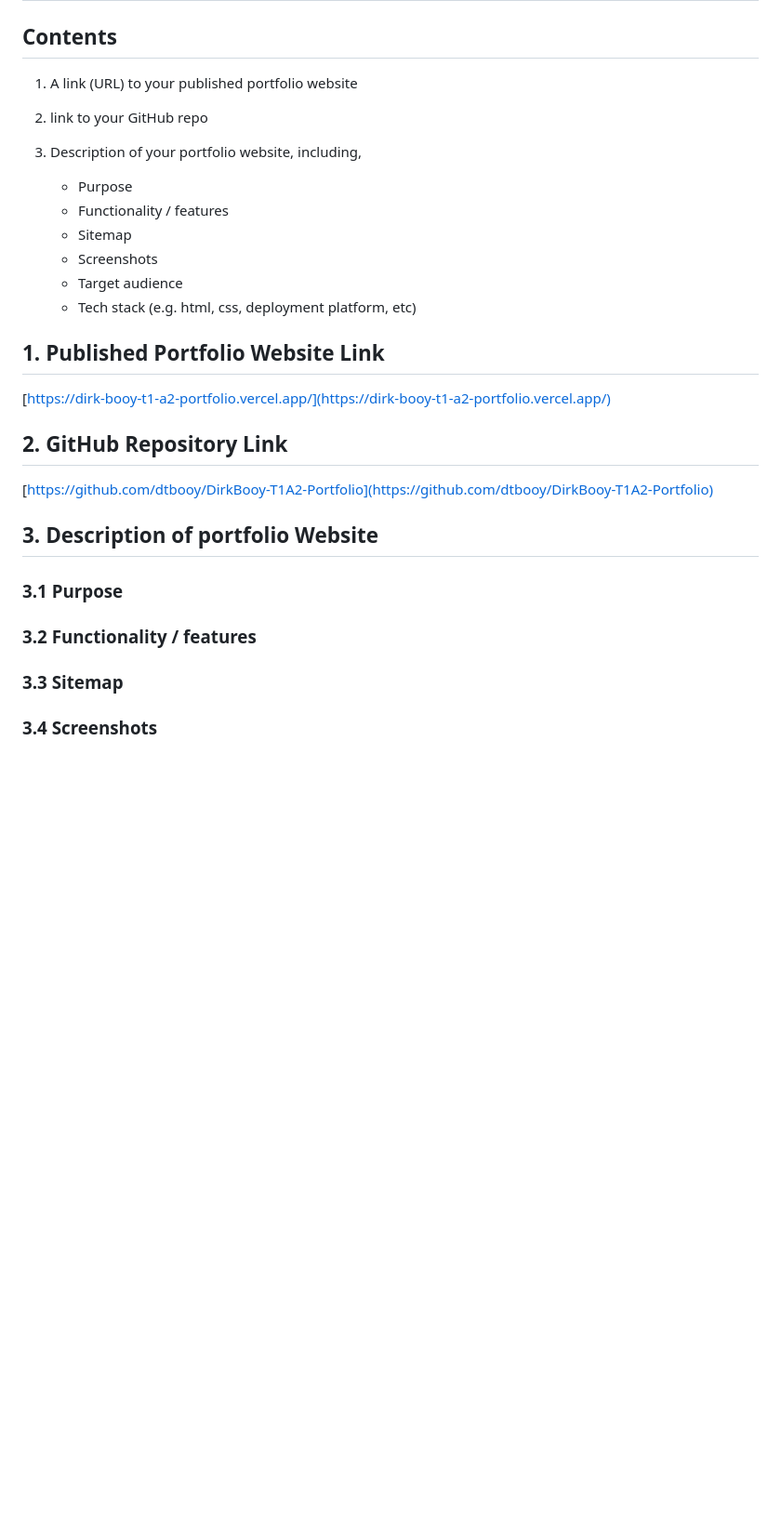
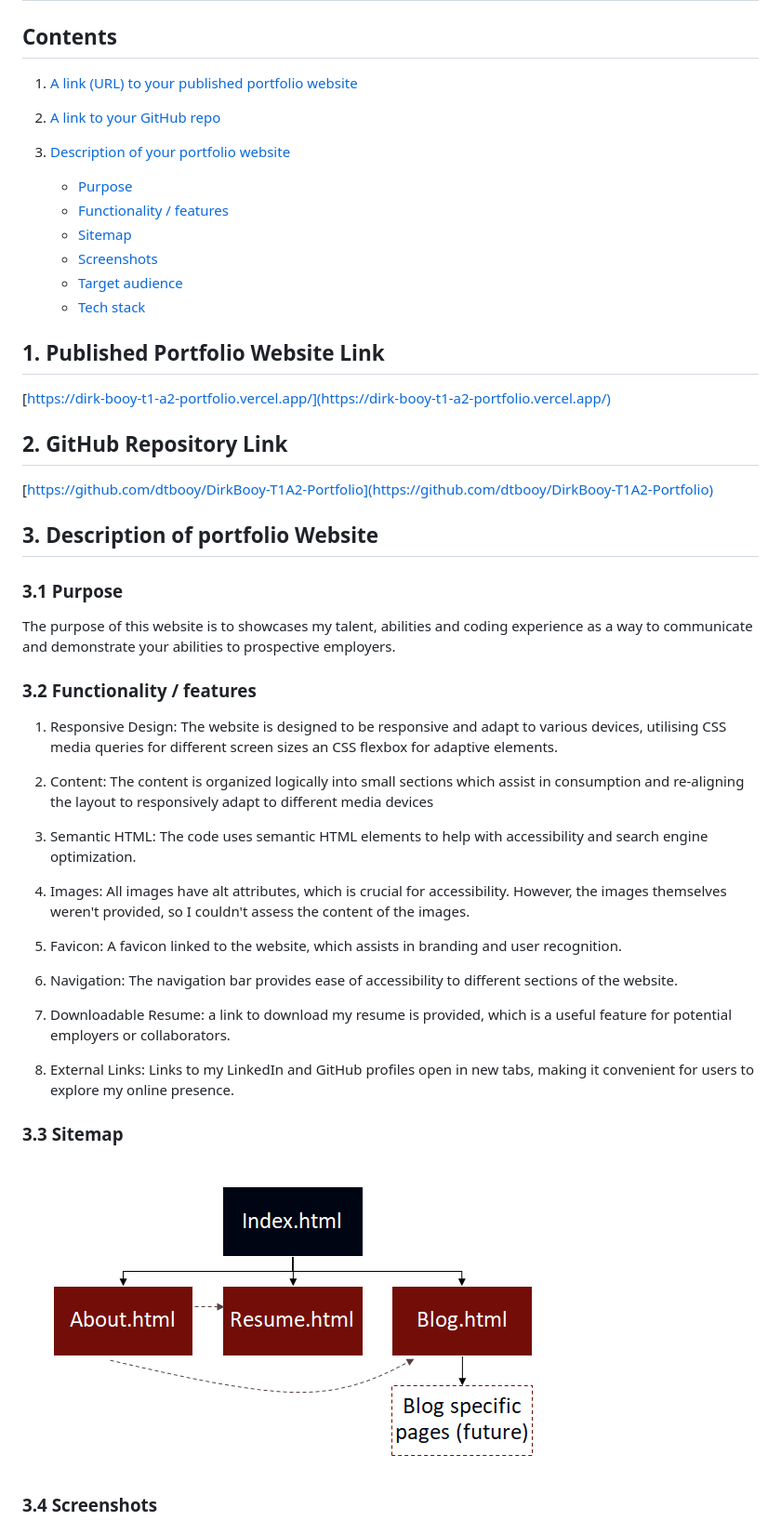
Before and after one commit to dtbooy/DirkBooy-T1A2-Portfolio, a Markdown page: README.md, the part around the change printed below. Shown: that part at 93% size. Drawn GitHub-style; pictures changed too: docs/site-map.png (added); blank space fills up the shorter version.

Commit message:
content for README.md added, minor edits to comments in HTML & CSS

```diff
--- a/README.md
+++ b/README.md
@@ -1,17 +1,17 @@
 # DirkBooy-T1A2-Portfolio
 
 ## Contents
-1. A link (URL) to your published portfolio website
+1. [A link (URL) to your published portfolio website](#1-published-portfolio-website-link)
 
-1. link to your GitHub repo
+1. [A link to your GitHub repo](#2-github-repository-link)
 
-1. Description of your portfolio website, including,
-    * Purpose
-    * Functionality / features
-    * Sitemap
-    * Screenshots
-    * Target audience
-    * Tech stack (e.g. html, css, deployment platform, etc)
+1. [Description of your portfolio website](#3-description-of-your-portfolio-website)
+    * [Purpose](#31-purpose)
+    * [Functionality / features](#32-functionality--features)
+    * [Sitemap](#33-sitemap)
+    * [Screenshots](#34-screenshots)
+    * [Target audience](#35-target-audience)
+    * [Tech stack](#36-tech-stack)
 
 ## 1. Published Portfolio Website Link
 [https://dirk-booy-t1-a2-portfolio.vercel.app/](https://dirk-booy-t1-a2-portfolio.vercel.app/)
@@ -21,9 +21,26 @@
 
 ## 3. Description of portfolio Website
 ### 3.1 Purpose
-
+The purpose of this website is to showcases my talent, abilities and coding experience as a way to communicate and demonstrate your abilities to prospective employers.
 ### 3.2 Functionality / features
 
+1. Responsive Design: The website is designed to be responsive and adapt to various devices, utilising CSS media queries for different screen sizes an CSS flexbox for adaptive elements.
+
+1. Content: The content is organized logically into small sections which assist in consumption and re-aligning the layout to responsively adapt to different media devices
+
+1. Semantic HTML: The code uses semantic HTML elements to help with accessibility and search engine optimization.
+
+1. Images: All images have alt attributes, which is crucial for accessibility. However, the images themselves weren't provided, so I couldn't assess the content of the images.
+
+1. Favicon: A favicon linked to the website, which assists in branding and user recognition.
+
+1. Navigation: The navigation bar provides ease of accessibility to different sections of the website.
+
+1. Downloadable Resume: a link to download my resume is provided, which is a useful feature for potential employers or collaborators.
+
+1. External Links: Links to my LinkedIn and GitHub profiles open in new tabs, making it convenient for users to explore my online presence.
+
 ### 3.3 Sitemap
+![sitemap](./docs/site-map.png)
 
 ### 3.4 Screenshots
```
Also changed, not shown: other parts of README.md (+30 -9 lines), 2 other files.
